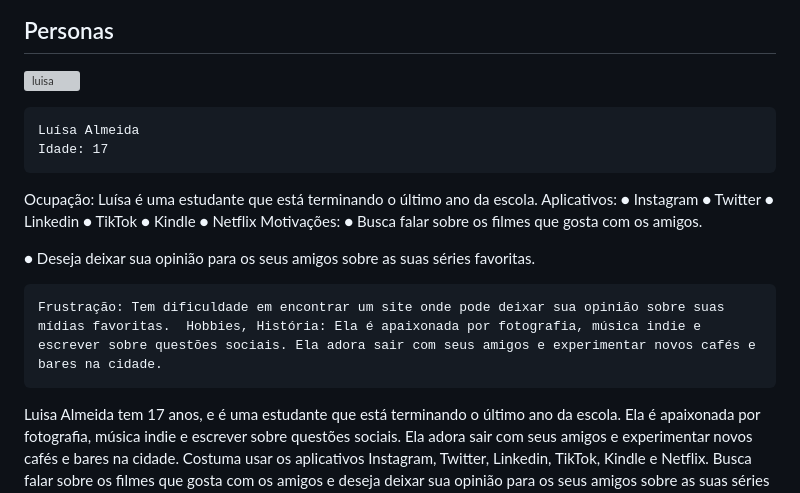
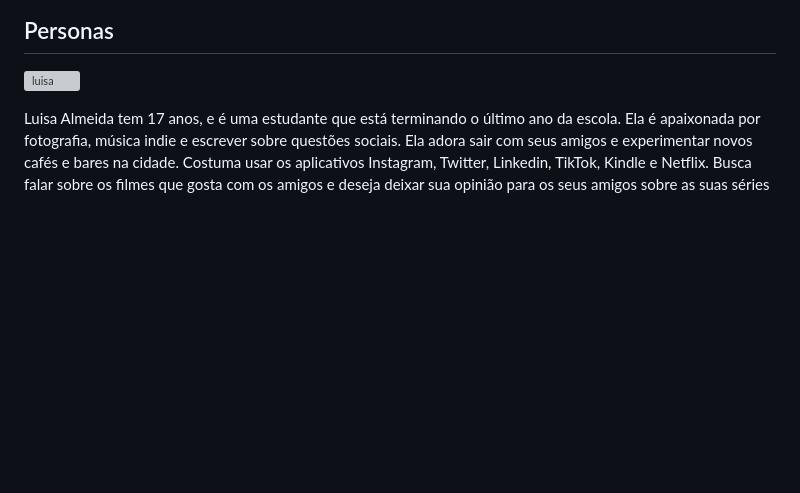
Before and after one commit to ICEI-PUC-Minas-PMV-ADS/pmv-ads-2023-1-e1-proj-web-t11-pmv-ads-2023-1-e1-proj-web-t11-01, a Markdown page: docs/02-Especificação do Projeto.md, the part around the change. Rendered like a GitHub page; blank space fills up the shorter version; grey boxes are pictures that could not be loaded.

Commit message:
Atualizar o 02-Especificação do Projeto.md

```diff
--- a/docs/02-Especificação do Projeto.md
+++ b/docs/02-Especificação do Projeto.md
@@ -5,22 +5,6 @@ Esse projeto foi construído por uma equipe que através de nosso idealizador pr
 ## Personas
 
 ![luisa](https://user-images.githubusercontent.com/111918966/236958447-c0c98fc4-a753-459f-888b-6e60cba928f5.jpg)
-
- 	Luísa Almeida
-	Idade: 17
-Ocupação: Luísa é uma estudante que está terminando o último ano da escola.	Aplicativos:
-●	Instagram
-●	Twitter
-●	Linkedin
-●	TikTok
-●	Kindle
-●	Netflix
-Motivações:
-●	Busca falar sobre os filmes que gosta com os amigos.
-
-●	Deseja deixar sua opinião para os seus amigos sobre as suas séries favoritas.
-
-	Frustração: Tem dificuldade em encontrar um site onde pode deixar sua opinião sobre suas mídias favoritas.	Hobbies, História: Ela é apaixonada por fotografia, música indie e escrever sobre questões sociais. Ela adora sair com seus amigos e experimentar novos cafés e bares na cidade.
 
 
 Luisa Almeida tem 17 anos, e é uma estudante que está terminando o último ano da escola. Ela é apaixonada por fotografia, música indie e escrever sobre questões sociais. Ela adora sair com seus amigos e experimentar novos cafés e bares na cidade. Costuma usar os aplicativos Instagram, Twitter, Linkedin, TikTok, Kindle e Netflix. Busca falar sobre os filmes que gosta com os amigos e deseja deixar sua opinião para os seus amigos sobre as suas séries favoritas. E tem dificuldade em encontrar um site onde pode deixar sua opinião sobre suas mídias favoritas.
```
